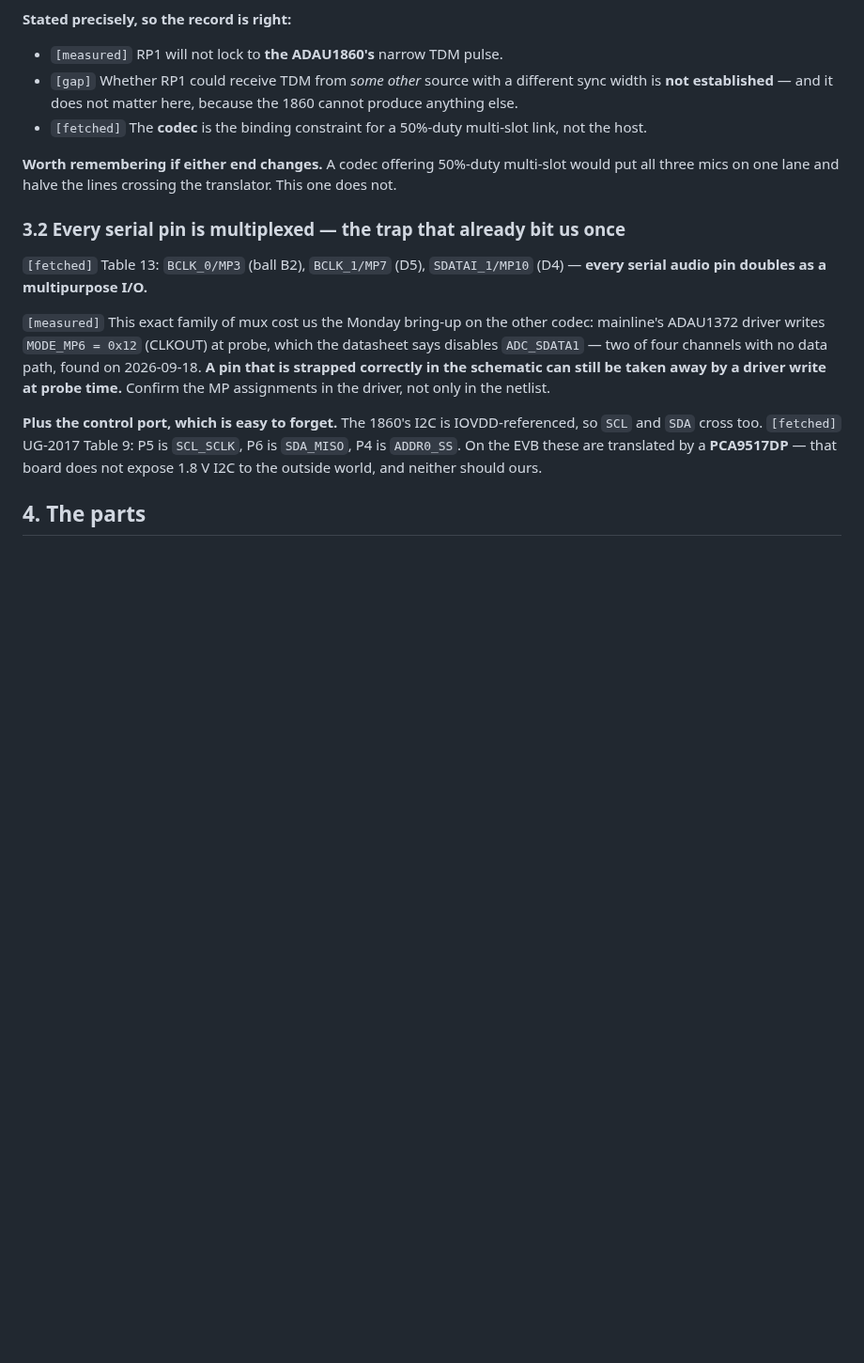
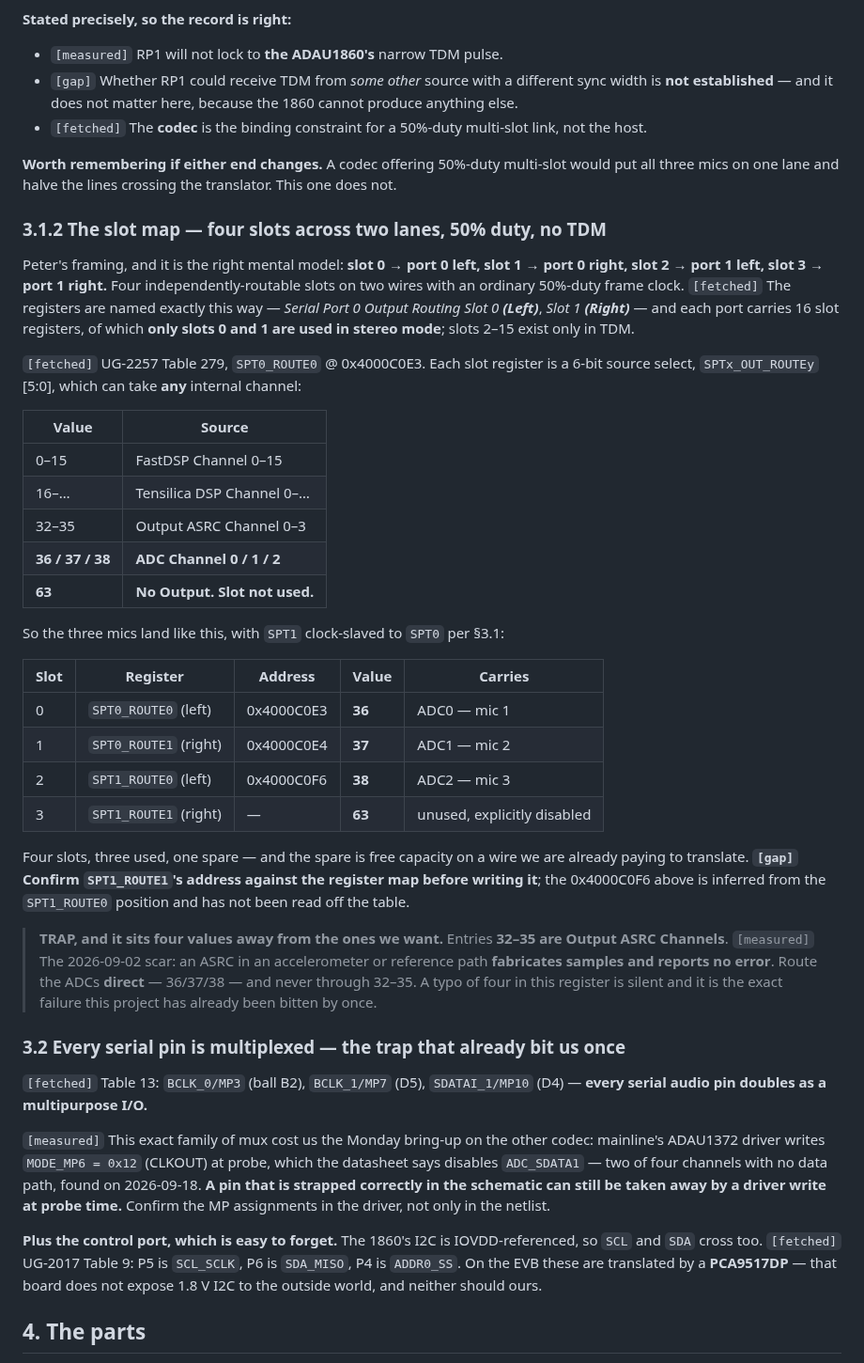
Before and after one commit to pb-aero/lima, a Markdown page: docs/audio-board-level-shifter.md, the part around the change. Shown at 94% size. GitHub-like rendering; blank space fills up the shorter version.

Commit message:
[LIMA] audio board: Peter's slot map is right and it is now concrete - 4 slots over 2 lanes at 50% duty, with the ASRC trap flagged
Peter: slot 0 -> port 0 left, slot 1 -> port 0 right, slot 2 -> port 1 left,
slot 3 -> port 1 right. That is exactly how the part is organised - UG-2257
names the registers 'Output Routing Slot 0 (Left)' and 'Slot 1 (Right)', 16 slot
registers per port of which only 0 and 1 are used in stereo mode; 2-15 are TDM
only.

Each slot register is a 6-bit source select taking any internal channel:
36/37/38 are ADC Channel 0/1/2 and 63 is 'No Output, slot not used'. So the map
is SPT0_ROUTE0=36, SPT0_ROUTE1=37, SPT1_ROUTE0=38, SPT1_ROUTE1=63, with SPT1
clock-slaved to SPT0. Three mics used, one slot spare on a wire we already pay
to translate.

TRAP recorded: values 32-35 in the SAME register are Output ASRC Channels, four
away from the ADC entries we want. The 2026-09-02 scar says an ASRC in a
reference path fabricates samples and reports no error. A typo of four here is
silent. Route the ADCs direct.

SPT1_ROUTE1's address is tagged [gap] - inferred from SPT1_ROUTE0's position,
not read off the table.

```diff
--- a/docs/audio-board-level-shifter.md
+++ b/docs/audio-board-level-shifter.md
@@ -189,6 +189,44 @@ Setting `dai-tdm-slot-num` on the Linux side does not change what the DesignWare
 **Worth remembering if either end changes.** A codec offering 50%-duty multi-slot would put all three
 mics on one lane and halve the lines crossing the translator. This one does not.
 
+### 3.1.2 The slot map — four slots across two lanes, 50% duty, no TDM
+
+Peter's framing, and it is the right mental model: **slot 0 → port 0 left, slot 1 → port 0 right,
+slot 2 → port 1 left, slot 3 → port 1 right.** Four independently-routable slots on two wires with an
+ordinary 50%-duty frame clock. `[fetched]` The registers are named exactly this way — *Serial Port 0
+Output Routing Slot 0 **(Left)***, *Slot 1 **(Right)*** — and each port carries 16 slot registers, of
+which **only slots 0 and 1 are used in stereo mode**; slots 2–15 exist only in TDM.
+
+`[fetched]` UG-2257 Table 279, `SPT0_ROUTE0` @ 0x4000C0E3. Each slot register is a 6-bit source
+select, `SPTx_OUT_ROUTEy` [5:0], which can take **any** internal channel:
+
+| Value | Source |
+|---|---|
+| 0–15 | FastDSP Channel 0–15 |
+| 16–… | Tensilica DSP Channel 0–… |
+| 32–35 | Output ASRC Channel 0–3 |
+| **36 / 37 / 38** | **ADC Channel 0 / 1 / 2** |
+| **63** | **No Output. Slot not used.** |
+
+So the three mics land like this, with `SPT1` clock-slaved to `SPT0` per §3.1:
+
+| Slot | Register | Address | Value | Carries |
+|---|---|---|---|---|
+| 0 | `SPT0_ROUTE0` (left) | 0x4000C0E3 | **36** | ADC0 — mic 1 |
+| 1 | `SPT0_ROUTE1` (right) | 0x4000C0E4 | **37** | ADC1 — mic 2 |
+| 2 | `SPT1_ROUTE0` (left) | 0x4000C0F6 | **38** | ADC2 — mic 3 |
+| 3 | `SPT1_ROUTE1` (right) | — | **63** | unused, explicitly disabled |
+
+Four slots, three used, one spare — and the spare is free capacity on a wire we are already paying to
+translate. **`[gap]` Confirm `SPT1_ROUTE1`'s address against the register map before writing it**; the
+0x4000C0F6 above is inferred from the `SPT1_ROUTE0` position and has not been read off the table.
+
+> **TRAP, and it sits four values away from the ones we want.** Entries **32–35 are Output ASRC
+> Channels**. `[measured]` The 2026-09-02 scar: an ASRC in an accelerometer or reference path
+> **fabricates samples and reports no error**. Route the ADCs **direct** — 36/37/38 — and never
+> through 32–35. A typo of four in this register is silent and it is the exact failure this project
+> has already been bitten by once.
+
 ### 3.2 Every serial pin is multiplexed — the trap that already bit us once
 
 `[fetched]` Table 13: `BCLK_0/MP3` (ball B2), `BCLK_1/MP7` (D5), `SDATAI_1/MP10` (D4) — **every serial
```
